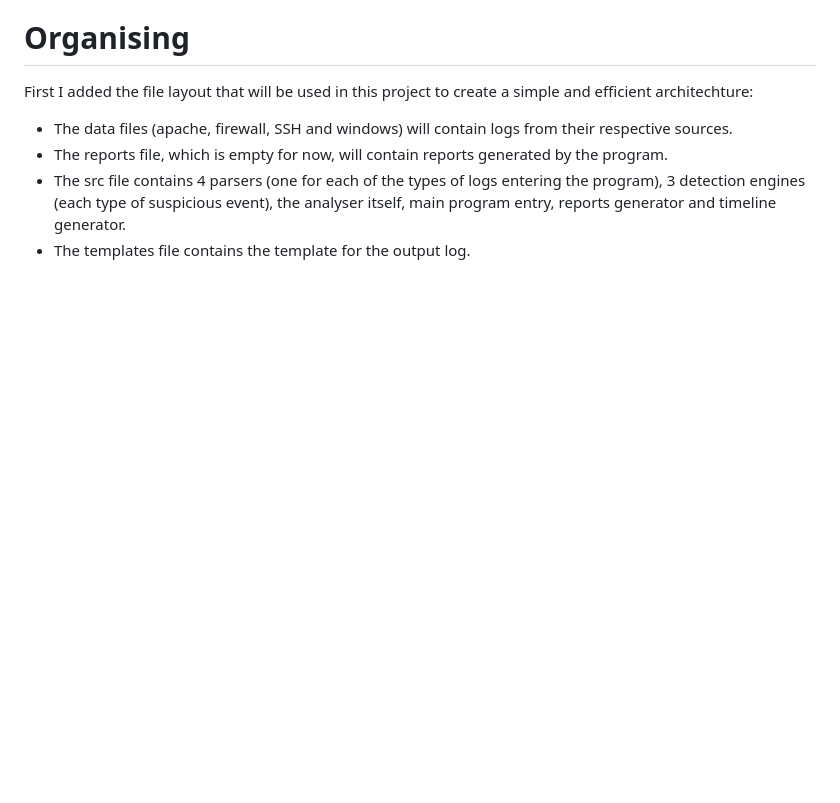
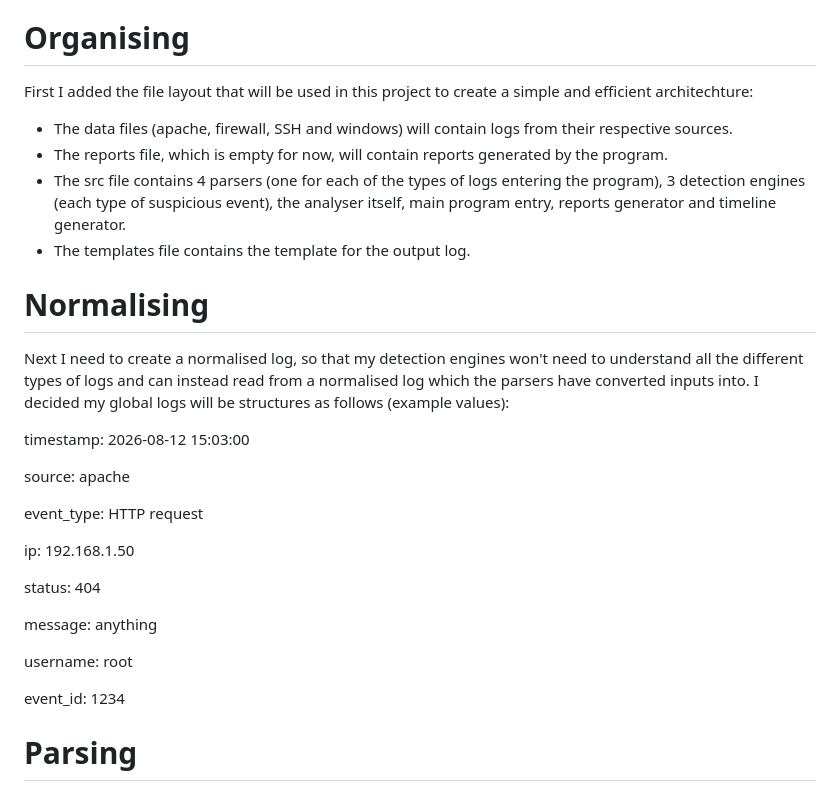
Before and after one commit to bitzermoloney/Log-Analysis-Tool, a Markdown page: README.md, the part around the change. Rendered like a GitHub page; blank space fills up the shorter version.

Commit message:
Normalising 1

```diff
--- a/README.md
+++ b/README.md
@@ -34,3 +34,24 @@ First I added the file layout that will be used in this project to create a simp
 - The reports file, which is empty for now, will contain reports generated by the program.
 - The src file contains 4 parsers (one for each of the types of logs entering the program), 3 detection engines (each type of suspicious event), the analyser itself, main program entry, reports generator and timeline generator.
 - The templates file contains the template for the output log.
+
+# Normalising
+Next I need to create a normalised log, so that my detection engines won't need to understand all the different types of logs and can instead read from a normalised log which the parsers have converted inputs into. I decided my global logs will be structures as follows (example values):
+
+timestamp: 2026-08-12 15:03:00
+
+source: apache
+
+event_type: HTTP request
+
+ip: 192.168.1.50
+
+status: 404
+
+message: anything
+
+username: root
+
+event_id: 1234
+
+# Parsing
```
